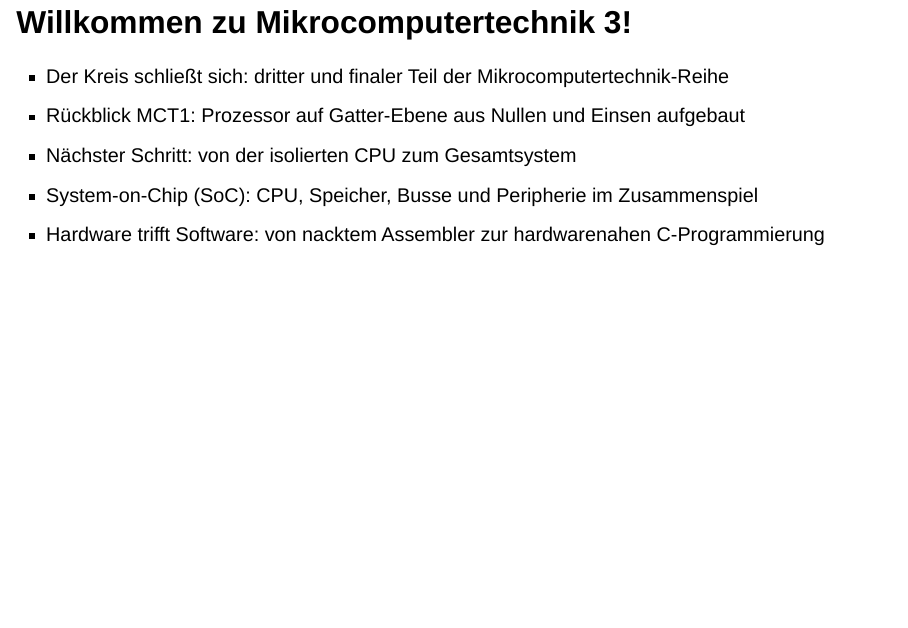
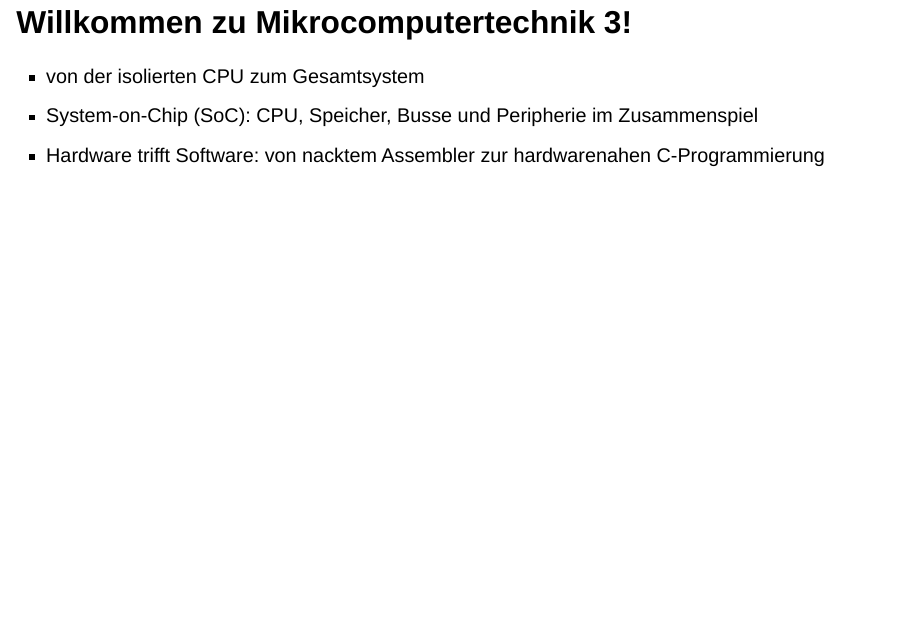
Before and after one commit to dantschi/mct3, a Quarto document (vorlesungen/01_speicherphysik.qmd): page 2 of 94. Rendered offline with R 4.5, knitr and Pandoc in place of Quarto, with nearby package versions; the code chunks are not run, so their results and figures are left out; drawn as Slidy slides in place of the format the file asks for.

Commit message:
Einleitung angepasst

```diff
--- a/vorlesungen/01_speicherphysik.qmd
+++ b/vorlesungen/01_speicherphysik.qmd
@@ -20,9 +20,7 @@ lang: de
 
 ## Willkommen zu Mikrocomputertechnik 3!
 
-- Der Kreis schließt sich: dritter und finaler Teil der Mikrocomputertechnik-Reihe
-- Rückblick MCT1: Prozessor auf Gatter-Ebene aus Nullen und Einsen aufgebaut
-- Nächster Schritt: von der isolierten CPU zum Gesamtsystem
+- von der isolierten CPU zum Gesamtsystem
 - System-on-Chip (SoC): CPU, Speicher, Busse und Peripherie im Zusammenspiel
 - Hardware trifft Software: von nacktem Assembler zur hardwarenahen C-Programmierung
 
```
Also changed, not shown: vorlesungen/01_speicherphysik.qmd (2 more changed lines).
